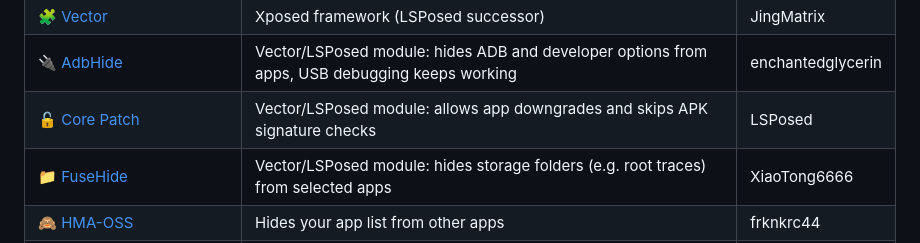
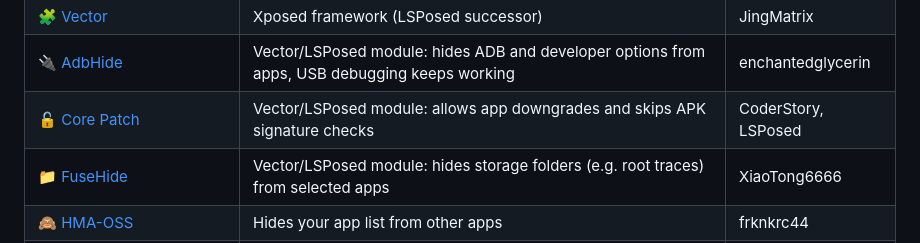
Before and after one commit to cogan17/Cogan-Kernel, a Markdown page: README.en.md, the part around the change. GitHub-like rendering; folded sections open.

Commit message:
docs(readme): pembuat Core Patch CoderStory dan LSPosed (#121)

```diff
--- a/README.en.md
+++ b/README.en.md
@@ -53,7 +53,7 @@ Modules the owner runs on their phone together with Cogan Kernel. Click a module
 | 🧬 [Zygisk Next](https://github.com/Dr-TSNG/ZygiskNext) | Zygisk for KernelSU (needed by the Zygisk modules below) | Dr-TSNG |
 | 🧩 [Vector](https://github.com/JingMatrix/Vector) | Xposed framework (LSPosed successor) | JingMatrix |
 | 🔌 [AdbHide](https://github.com/enchantedglycerin/AdbHide) | Vector/LSPosed module: hides ADB and developer options from apps, USB debugging keeps working | enchantedglycerin |
-| 🔓 [Core Patch](https://github.com/LSPosed/CorePatch) | Vector/LSPosed module: allows app downgrades and skips APK signature checks | LSPosed |
+| 🔓 [Core Patch](https://github.com/LSPosed/CorePatch) | Vector/LSPosed module: allows app downgrades and skips APK signature checks | CoderStory, LSPosed |
 | 📁 [FuseHide](https://github.com/XiaoTong6666/FuseHide) | Vector/LSPosed module: hides storage folders (e.g. root traces) from selected apps | XiaoTong6666 |
 | 🙈 [HMA-OSS](https://github.com/frknkrc44/HMA-OSS) | Hides your app list from other apps | frknkrc44 |
 | ✅ [Play Integrity Fix [INJECT]](https://github.com/KOWX712/PlayIntegrityFix) | Fixes Play Integrity | KOWX712 |
```
Also changed, not shown: README.md (+1 -1 lines).
